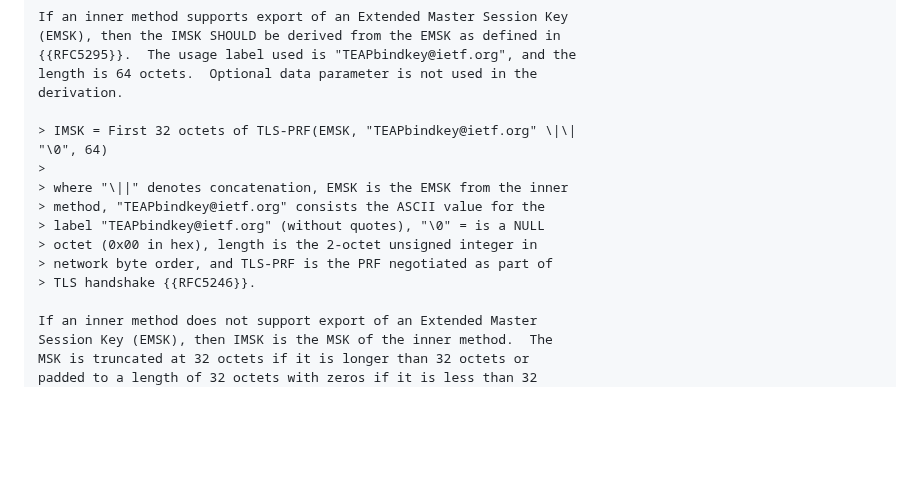
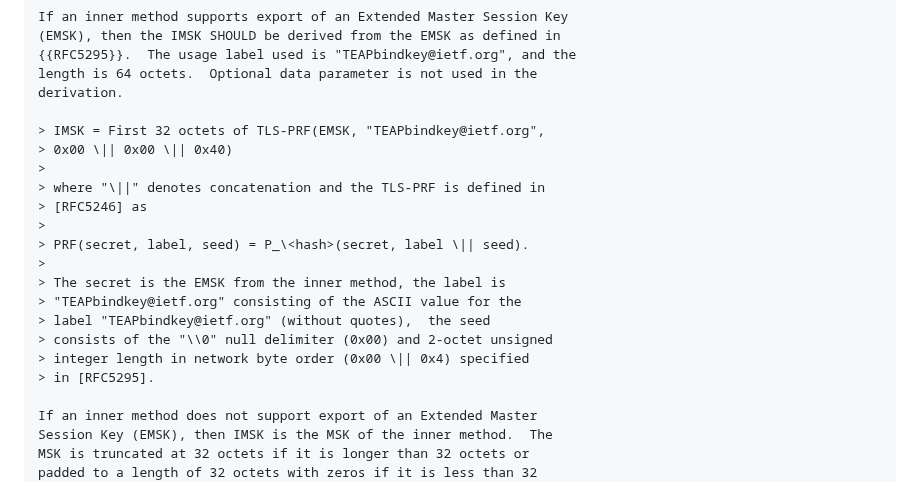
Before and after one commit to jsalowey/rfc7170bis, a Markdown page: draft-ietf-emu-rfc7170bis.md, the part around the change. Rendered like a GitHub page; blank space fills up the shorter version.

Commit message:
https://www.rfc-editor.org/errata/eid5127
update as per https://github.com/emu-wg/teap-errata/pull/2/files
and double-checking an implementation

```diff
--- a/draft-ietf-emu-rfc7170bis.md
+++ b/draft-ietf-emu-rfc7170bis.md
@@ -2802,15 +2802,20 @@ If an inner method supports export of an Extended Master Session Key
 length is 64 octets.  Optional data parameter is not used in the
 derivation.
 
-> IMSK = First 32 octets of TLS-PRF(EMSK, "TEAPbindkey@ietf.org" \|\|
-"\0", 64)
->
-> where "\||" denotes concatenation, EMSK is the EMSK from the inner
-> method, "TEAPbindkey@ietf.org" consists the ASCII value for the
-> label "TEAPbindkey@ietf.org" (without quotes), "\0" = is a NULL
-> octet (0x00 in hex), length is the 2-octet unsigned integer in
-> network byte order, and TLS-PRF is the PRF negotiated as part of
-> TLS handshake {{RFC5246}}.
+> IMSK = First 32 octets of TLS-PRF(EMSK, "TEAPbindkey@ietf.org",
+> 0x00 \|| 0x00 \|| 0x40)
+>
+> where "\||" denotes concatenation and the TLS-PRF is defined in
+> [RFC5246] as
+>
+> PRF(secret, label, seed) = P_\<hash>(secret, label \|| seed).
+>
+> The secret is the EMSK from the inner method, the label is
+> "TEAPbindkey@ietf.org" consisting of the ASCII value for the
+> label "TEAPbindkey@ietf.org" (without quotes),  the seed
+> consists of the "\\0" null delimiter (0x00) and 2-octet unsigned
+> integer length in network byte order (0x00 \|| 0x4) specified
+> in [RFC5295].
 
 If an inner method does not support export of an Extended Master
 Session Key (EMSK), then IMSK is the MSK of the inner method.  The
```
